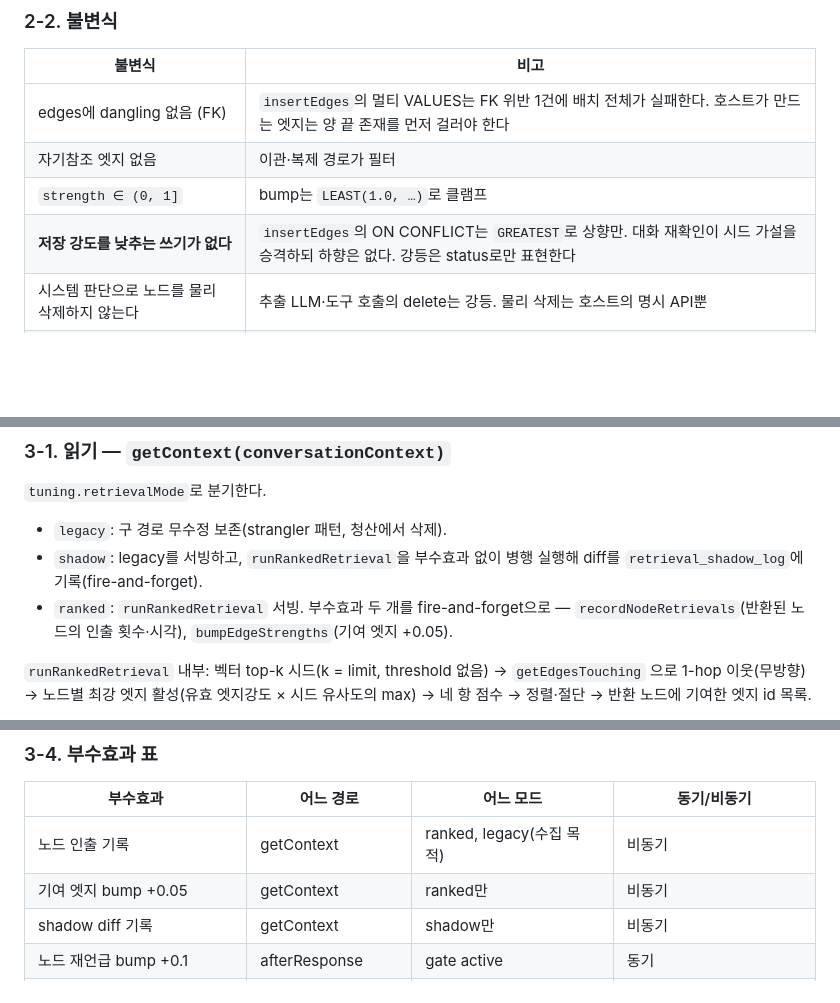
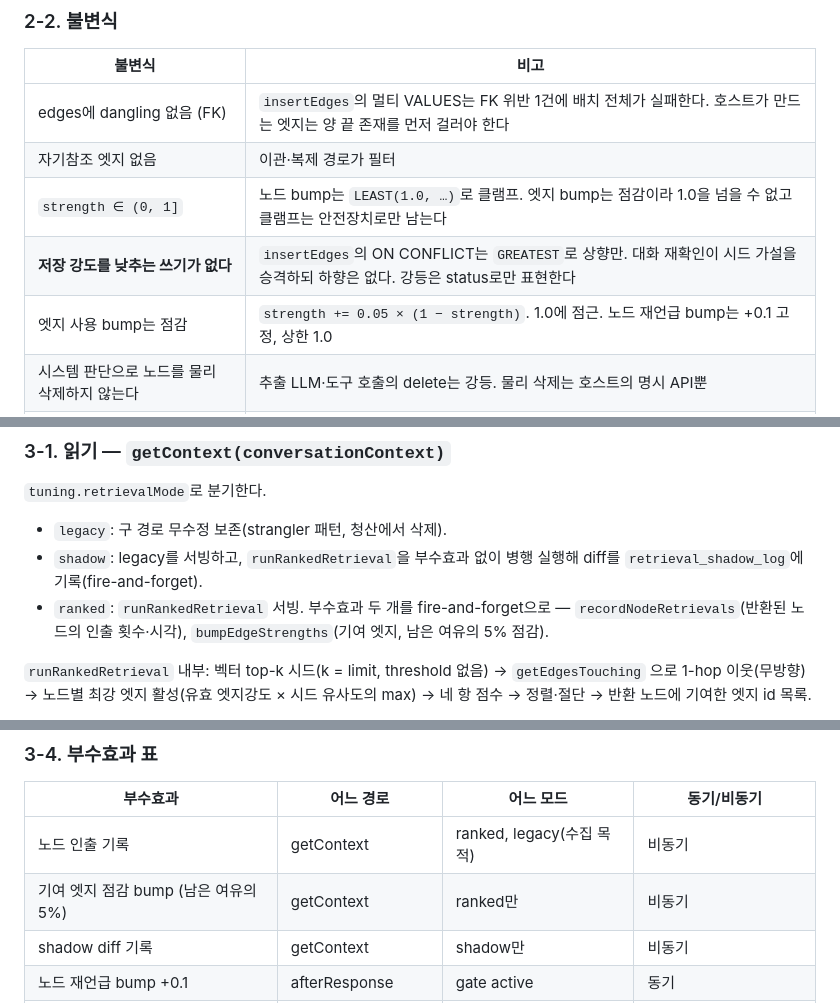
Before and after one commit to fredriccliver/Memory, a Markdown page: docs/usage-carved-memory-maintainer-guide.ko.md, 3 parts joined by grey strips. Drawn GitHub-style; blank space fills up the shorter version.

```diff
--- a/docs/usage-carved-memory-maintainer-guide.ko.md
+++ b/docs/usage-carved-memory-maintainer-guide.ko.md
@@ -139,8 +139,9 @@ status 전이는 `pending → processing → done | skipped | failed`. verdict
 |---|---|
 | edges에 dangling 없음 (FK) | `insertEdges`의 멀티 VALUES는 FK 위반 1건에 배치 전체가 실패한다. 호스트가 만드는 엣지는 양 끝 존재를 먼저 걸러야 한다 |
 | 자기참조 엣지 없음 | 이관·복제 경로가 필터 |
-| `strength ∈ (0, 1]` | bump는 `LEAST(1.0, …)`로 클램프 |
+| `strength ∈ (0, 1]` | 노드 bump는 `LEAST(1.0, …)`로 클램프. 엣지 bump는 점감이라 1.0을 넘을 수 없고 클램프는 안전장치로만 남는다 |
 | **저장 강도를 낮추는 쓰기가 없다** | `insertEdges`의 ON CONFLICT는 `GREATEST`로 상향만. 대화 재확인이 시드 가설을 승격하되 하향은 없다. 강등은 status로만 표현한다 |
+| 엣지 사용 bump는 점감 | `strength += 0.05 × (1 − strength)`. 1.0에 점근. 노드 재언급 bump는 +0.1 고정, 상한 1.0 |
 | 시스템 판단으로 노드를 물리 삭제하지 않는다 | 추출 LLM·도구 호출의 delete는 강등. 물리 삭제는 호스트의 명시 API뿐 |
 | 전환기: 대화 유래 링크는 배열 ⊆ edges | 이중기록(2-3). 시드·회색 엣지는 edges에만 있어도 된다 |
 | 스킵 노드 강도 = 0.5 + 0.1 × 스킵 횟수 | 관측 시 산수 대조 |
@@ -173,7 +174,7 @@ ToolHandler)는 배열과 edges에 **동시에** 기록되고 이것은 인출
 - `shadow`: legacy를 서빙하고, `runRankedRetrieval`을 부수효과 없이 병행 실행해 diff를
   `retrieval_shadow_log`에 기록(fire-and-forget).
 - `ranked`: `runRankedRetrieval` 서빙. 부수효과 두 개를 fire-and-forget으로 —
-  `recordNodeRetrievals`(반환된 노드의 인출 횟수·시각), `bumpEdgeStrengths`(기여 엣지 +0.05).
+  `recordNodeRetrievals`(반환된 노드의 인출 횟수·시각), `bumpEdgeStrengths`(기여 엣지, 남은 여유의 5% 점감).
 
 `runRankedRetrieval` 내부: 벡터 top-k 시드(k = limit, threshold 없음) → `getEdgesTouching`
 으로 1-hop 이웃(무방향) → 노드별 최강 엣지 활성(유효 엣지강도 × 시드 유사도의 max) →
@@ -216,7 +217,7 @@ plan과 commit을 나눈 이유는 적재 전에 통계와 엣지 목록을 사
 | 부수효과 | 어느 경로 | 어느 모드 | 동기/비동기 |
 |---|---|---|---|
 | 노드 인출 기록 | getContext | ranked, legacy(수집 목적) | 비동기 |
-| 기여 엣지 bump +0.05 | getContext | ranked만 | 비동기 |
+| 기여 엣지 점감 bump (남은 여유의 5%) | getContext | ranked만 | 비동기 |
 | shadow diff 기록 | getContext | shadow만 | 비동기 |
 | 노드 재언급 bump +0.1 | afterResponse | gate active | 동기 |
 | kNN 시드 / 회색 엣지 / 큐 적재 | afterResponse | gate active | 동기 (실패해도 생성은 유지) |
```
Also changed, not shown: other parts of docs/usage-carved-memory-maintainer-guide.ko.md (+1 -1 lines), docs/usage-carved-memory.ko.md (+23 -17 lines).
